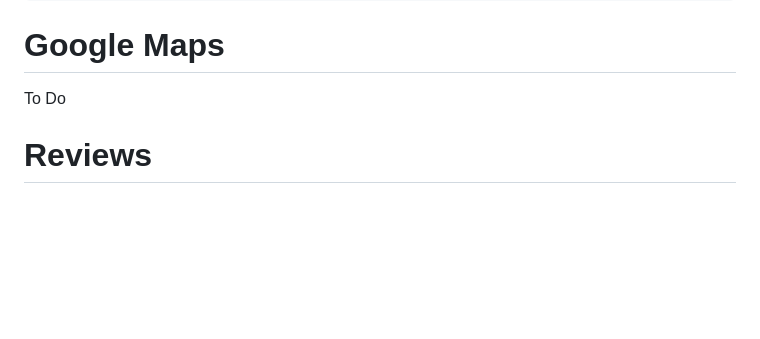
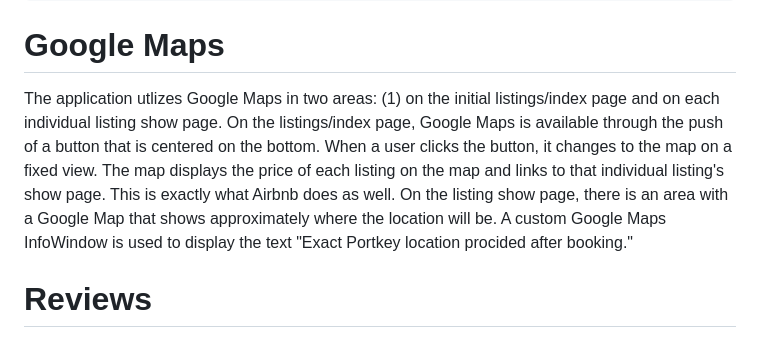
Before and after one commit to Justin-Diner/AccioBnB, a Markdown page: README.md, the part around the change. GitHub-like rendering; blank space fills up the shorter version.

````diff
--- a/README.md
+++ b/README.md
@@ -128,7 +128,7 @@ const DatePicker = ({chooseCheckInDate, chooseCheckOutDate}) => {
 ```
 
 # Google Maps
-To Do
+The application utlizes Google Maps in two areas: (1) on the initial listings/index page and on each individual listing show page. On the listings/index page, Google Maps is available through the push of a button that is centered on the bottom. When a user clicks the button, it changes to the map on a fixed view. The map displays the price of each listing on the map and links to that individual listing's show page. This is exactly what Airbnb does as well.  On the listing show page, there is an area with a Google Map that shows approximately where the location will be. A custom Google Maps InfoWindow is used to display the text "Exact Portkey location procided after booking."
 
 # Reviews
 Users who are not logged in are able to view reviews on each listing's show page, but are unable to make their own comments. Once logged in, users are able to write reviews of the properties they have "stayed" at. The user can rate the property, and leave a description of their stay. The user can post their review which is displayed on the listing's show page. If the user is the author, they are able to delete and edit the review. If they are not the author they are unable to delete or edit the review. They are also unable to delete any reviews if they are not logged in.
````
